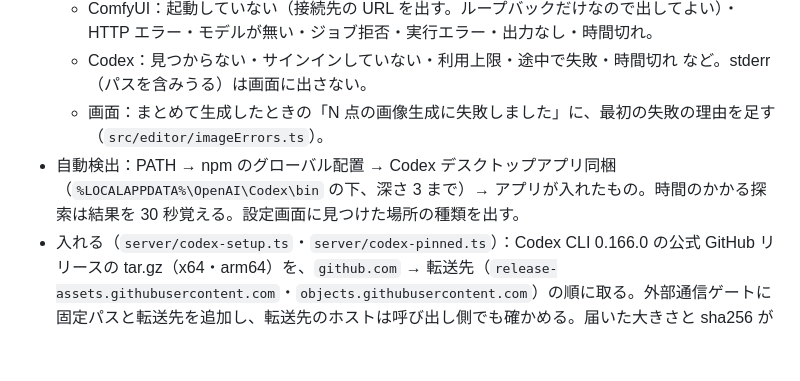
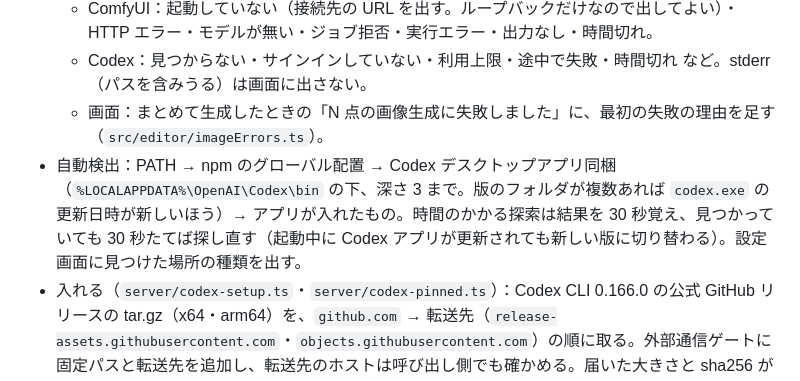
Before and after one commit to itiwoja/DC-Designer, a Markdown page: docs/changes/2026-11-01-desktop-imagegen.md, the part around the change. GitHub-like rendering; blank space fills up the shorter version.

Commit message:
Codex アプリ同梱の CLI の選び方と探し直しを、変更記録に書く
Co-Authored-By: Claude Opus 5.5 <noreply@anthropic.com>

```diff
--- a/docs/changes/2026-11-01-desktop-imagegen.md
+++ b/docs/changes/2026-11-01-desktop-imagegen.md
@@ -54,7 +54,7 @@
   - ComfyUI：起動していない（接続先の URL を出す。ループバックだけなので出してよい）・HTTP エラー・モデルが無い・ジョブ拒否・実行エラー・出力なし・時間切れ。
   - Codex：見つからない・サインインしていない・利用上限・途中で失敗・時間切れ など。stderr（パスを含みうる）は画面に出さない。
   - 画面：まとめて生成したときの「N 点の画像生成に失敗しました」に、最初の失敗の理由を足す（`src/editor/imageErrors.ts`）。
-- 自動検出：PATH → npm のグローバル配置 → Codex デスクトップアプリ同梱（`%LOCALAPPDATA%\OpenAI\Codex\bin` の下、深さ 3 まで）→ アプリが入れたもの。時間のかかる探索は結果を 30 秒覚える。設定画面に見つけた場所の種類を出す。
+- 自動検出：PATH → npm のグローバル配置 → Codex デスクトップアプリ同梱（`%LOCALAPPDATA%\OpenAI\Codex\bin` の下、深さ 3 まで。版のフォルダが複数あれば `codex.exe` の更新日時が新しいほう）→ アプリが入れたもの。時間のかかる探索は結果を 30 秒覚え、見つかっていても 30 秒たてば探し直す（起動中に Codex アプリが更新されても新しい版に切り替わる）。設定画面に見つけた場所の種類を出す。
 - 入れる（`server/codex-setup.ts`・`server/codex-pinned.ts`）：Codex CLI 0.166.0 の公式 GitHub リリースの tar.gz（x64・arm64）を、`github.com` → 転送先（`release-assets.githubusercontent.com`・`objects.githubusercontent.com`）の順に取る。外部通信ゲートに固定パスと転送先を追加し、転送先のホストは呼び出し側でも確かめる。届いた大きさと sha256 がリリースの digest と一致したときだけ、tar の中の実行ファイルを `<userRoot>\tools\codex\0.166.0\codex.exe` に置く。中止・失敗では書きかけを消す。
 - サインイン：見つかった `codex.exe` で `codex login` を shell なし・窓なしで起動し、利用者の既定の `CODEX_HOME` に `auth.json` ができたら済み。`codex login` が出す認可 URL（`auth.openai.com/oauth/authorize?` で始まるものだけ）を画面に渡し、ブラウザが開かないときのリンクにする。待つあいだは 30 秒ごとに進み具合を送り直す（main が worker の応答を読む fetch は、本文が 300 秒途切れると切れるため）。10 分で打ち切る。
 - 読み込み中の表示：設定画面の Codex 欄に、ダウンロードの進み具合（バー・%・MB）→「確かめています」→「入れています」→ サインイン待ち を出し、中止できる。入れ終えてサインインしていなければ、続けてサインインを始める。設定の吹き出しを閉じても処理は続く（`src/editor/codexSetup.ts`）。操作は `codex.install`・`codex.login`（stream。資格情報は渡さない）。
```
